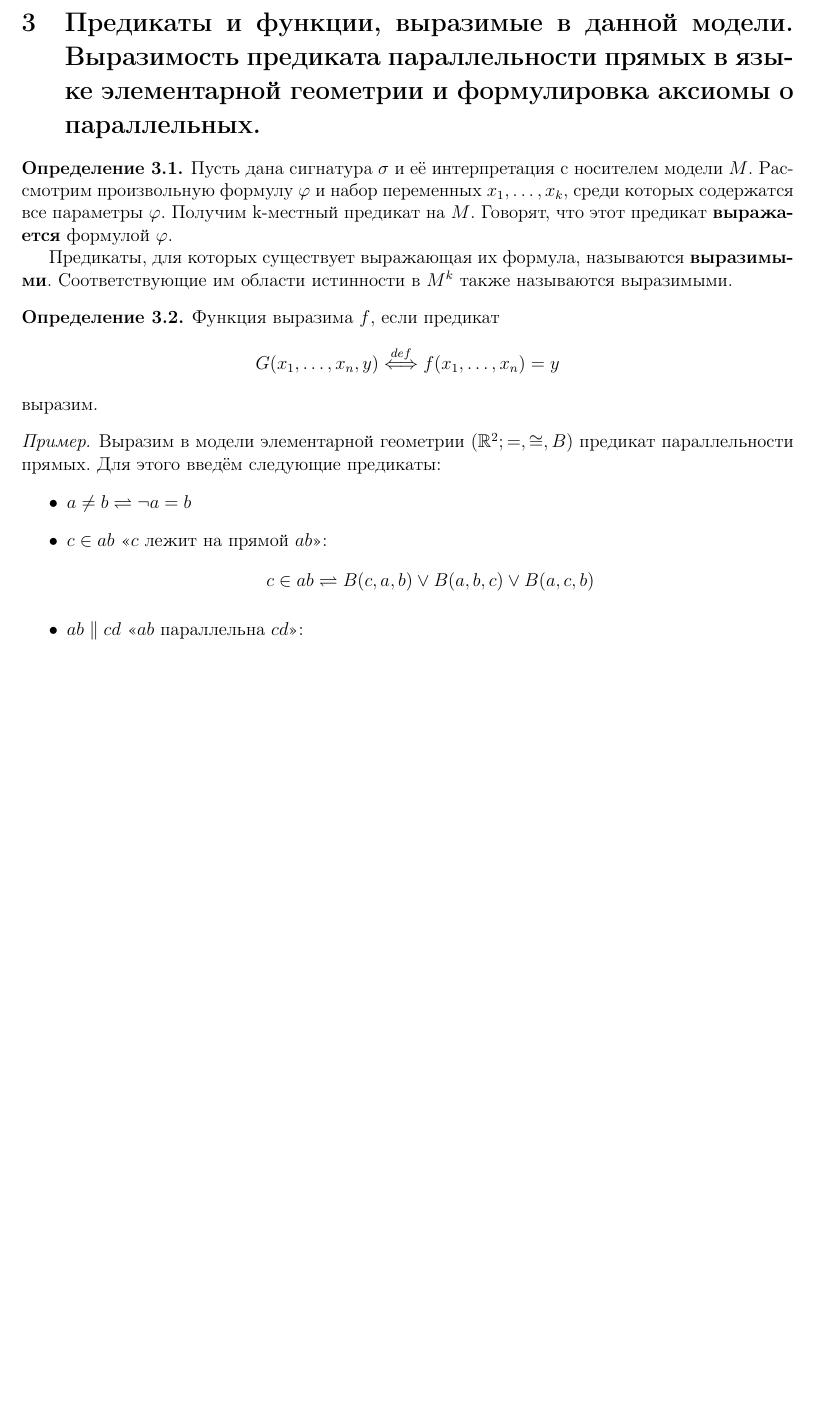
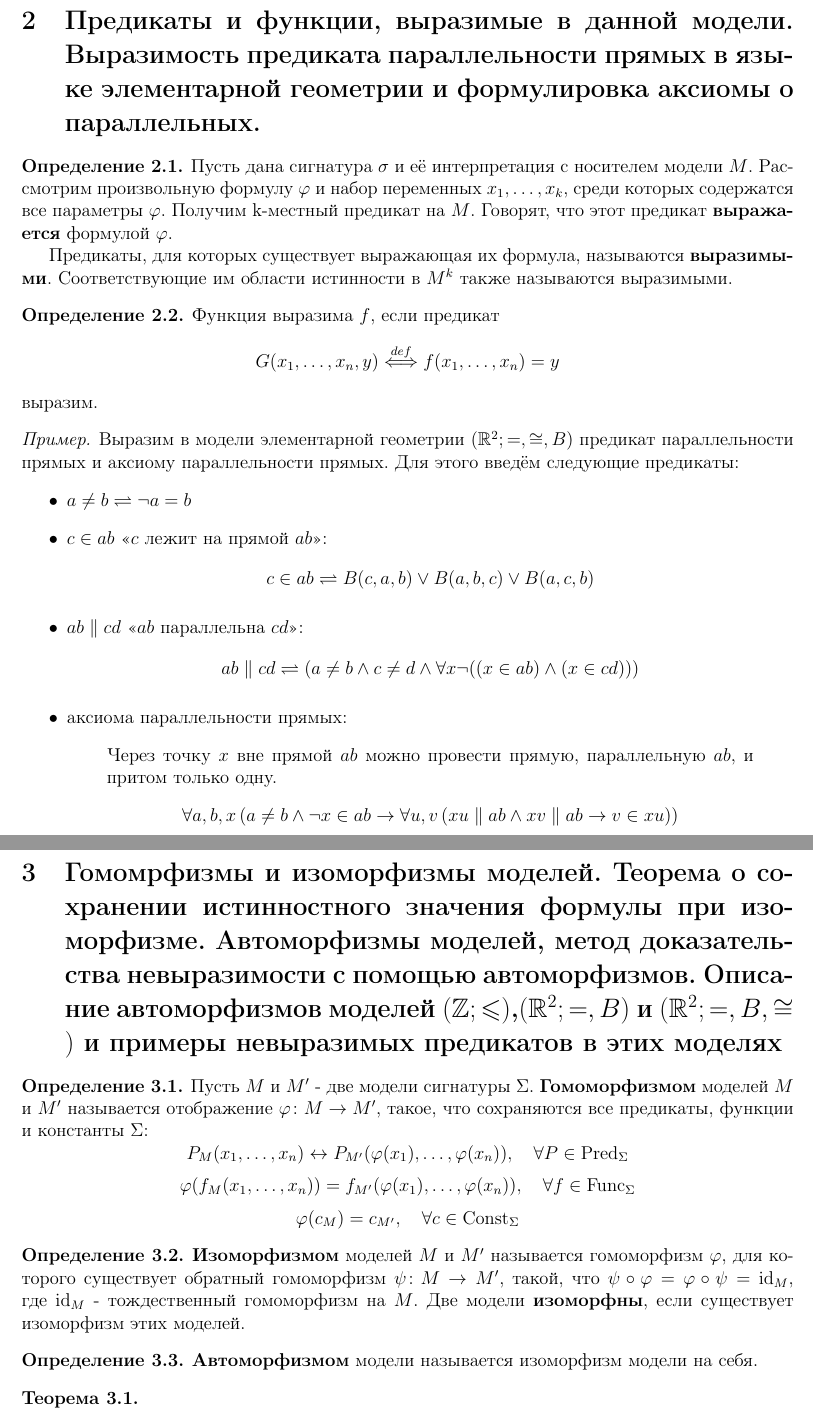
Before and after one commit to Santurysim/matlog, a LaTeX document (matlog.tex, which reads t16.tex, t17.tex): part of page 6 of 6 before the commit and two parts of pages 6 and 7 of 7 after it, the two joined at a grey line, cut so that both start at the same text, the shorter picture padded with empty space. Compiled offline with pdfLaTeX.

Commit message:
Edited matlog.tex, t16.tex Added initial t17.tex Deleted t6.tex to replace with other version

```diff
--- a/matlog.tex
+++ b/matlog.tex
@@ -62,7 +63,7 @@
 %\include{t14}
 %\include{t15}
 \include{t16}
-%\include{t17}
+\include{t17}
 %\include{t18}
 %\include{t19}
 %\include{t20}
--- a/t16.tex
+++ b/t16.tex
@@ -13,13 +13,20 @@
 	= y$$ выразим.
 \end{definition}
 \begin{example}
-	Выразим в модели элементарной геометрии $(\mathbb{R}^2;=,\cong,B)$ предикат параллельности прямых. Для этого
-	введём следующие предикаты:
+	Выразим в модели элементарной геометрии $(\mathbb{R}^2;=,\cong,B)$ предикат параллельности прямых и аксиому
+	параллельности прямых. Для этого введём следующие предикаты:
 	\begin{itemize}
 		\item $a \ne b \rightleftharpoons \neg a=b$
 		\item $c \in ab$ <<$c$ лежит на прямой $ab$>>: $$c\in ab \rightleftharpoons B(c,a,b)\vee B(a,b,c)\vee
 			B(a,c,b)$$
-		\item $ab\parallel cd$ <<$ab$ параллельна $cd$>>:
+		\item $ab\parallel cd$ <<$ab$ параллельна $cd$>>: $$ab\parallel cd\rightleftharpoons (a \ne b\wedge c \ne
+			d\wedge \forall x\neg ((x\in ab)\wedge (x\in cd)))$$
+		\item аксиома параллельности прямых:
+			\begin{quote}
+				Через точку $x$ вне прямой $ab$ можно провести прямую, параллельную $ab$, и притом только одну.
+			\end{quote}
+			$$\forall a,b,x\,(a\ne b \wedge\neg x\in ab \to \forall u,v\,(xu\parallel ab \wedge xv\parallel ab\to
+			v\in xu))$$
 	\end{itemize}
 \end{example}
 % vim: textwidth=115 colorcolumn=120
--- /dev/null
+++ b/t17.tex
@@ -0,0 +1,31 @@
+\section{Гомомрфизмы и изоморфизмы моделей. Теорема о сохранении истинностного значения формулы при изоморфизме.
+Автоморфизмы моделей, метод доказательства невыразимости с помощью автоморфизмов. Описание автоморфизмов моделей
+$(\mathbb Z;\leqslant)$,$(\mathbb R^2;=,B)$ и $(\mathbb R^2;=,B,\cong)$ и примеры невыразимых предикатов в этих
+моделях}
+\begin{definition}
+	Пусть $M$ и $M'$ - две модели сигнатуры $\Sigma$. \textbf{Гомоморфизмом} моделей $M$ и $M'$ называется
+	отображение $\varphi\colon M\to M'$, такое, что сохраняются все предикаты, функции и константы $\Sigma$:
+	$$
+		P_M(x_1,\ldots,x_n) \leftrightarrow P_{M'}(\varphi(x_1),\ldots,\varphi(x_n)),\quad\forall P\in
+		\mathrm{Pred}_\Sigma
+	$$
+	$$
+		\varphi(f_M(x_1,\ldots,x_n)) = f_{M'}(\varphi(x_1),\ldots,\varphi(x_n)),\quad\forall f\in\mathrm{Func}_\Sigma
+	$$
+	$$
+		\varphi(c_M) = c_{M'},\quad\forall c\in\mathrm{Const}_\Sigma
+	$$
+\end{definition}
+\begin{definition}
+	\textbf{Изоморфизмом} моделей $M$ и $M'$ называется гомоморфизм $\varphi$, для которого существует обратный
+	гомоморфизм $\psi\colon M\to M'$, такой, что $\psi\circ\varphi =\varphi\circ\psi =\mathrm{id}_M$, где
+	$\mathrm{id}_M$ - тождественный гомоморфизм на $M$.
+	Две модели \textbf{изоморфны}, если существует изоморфизм этих моделей.
+\end{definition}
+\begin{definition}
+	\textbf{Автоморфизмом} модели называется изоморфизм модели на себя.
+\end{definition}
+\begin{theorem}
+
+\end{theorem}
+% vim: colorcolumn=120 textwidth=115
```
Also changed, not shown: t6.tex (deleted, +0 -30 lines), matlog.tex (1 more changed lines).
